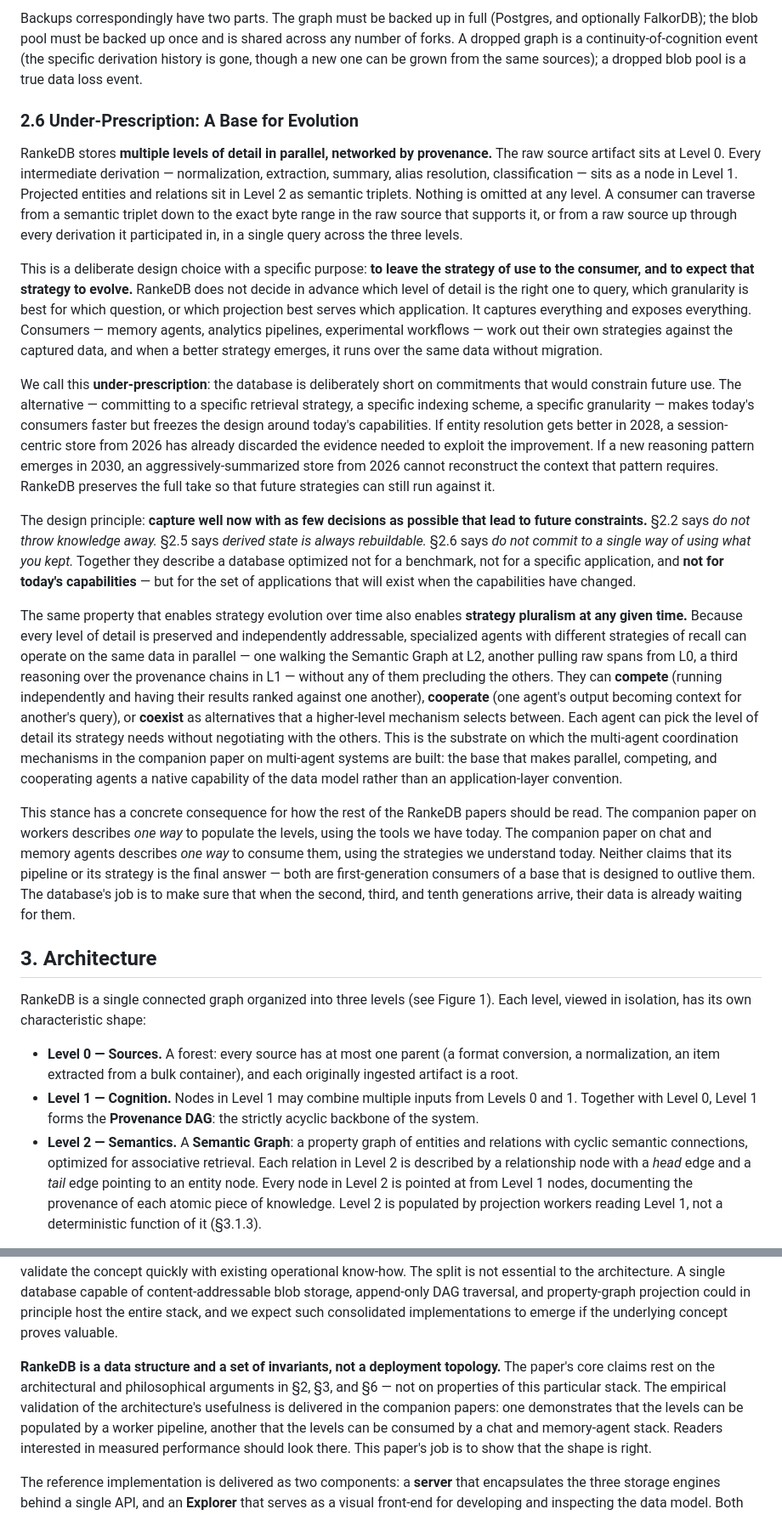
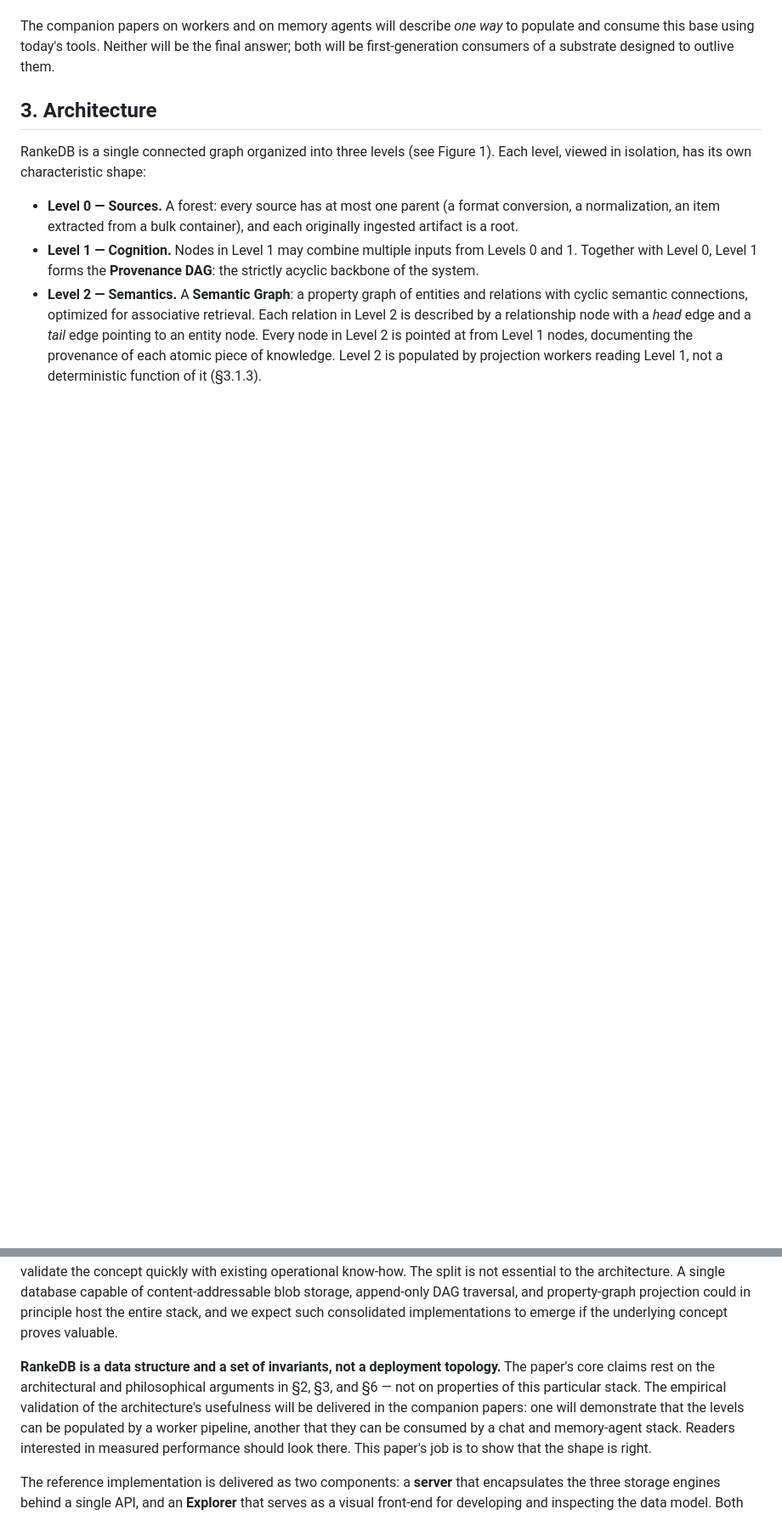
Before and after one commit to flocko-motion/atlas, a Markdown page: papers/01-rankedb/rankedb.md, 2 parts joined by grey strips. Shown at 85% size. GitHub-like rendering; blank space fills up the shorter version.

```diff
--- a/papers/01-rankedb/rankedb.md
+++ b/papers/01-rankedb/rankedb.md
@@ -249,37 +245,5 @@ This enables experimentation, A/B testing of worker pipelines, and isolated deve
-Backups correspondingly have two parts.
-The graph must be backed up in full (Postgres, and optionally FalkorDB); the blob pool must be backed up once and is shared across any number of forks.
-A dropped graph is a continuity-of-cognition event (the specific derivation history is gone, though a new one can be grown from the same sources); a dropped blob pool is a true data loss event.
-
-### 2.6 Under-Prescription: A Base for Evolution
-
-RankeDB stores **multiple levels of detail in parallel, networked by provenance.** The raw source artifact sits at Level 0.
-Every intermediate derivation — normalization, extraction, summary, alias resolution, classification — sits as a node in Level 1.
-Projected entities and relations sit in Level 2 as semantic triplets.
-Nothing is omitted at any level.
-A consumer can traverse from a semantic triplet down to the exact byte range in the raw source that supports it, or from a raw source up through every derivation it participated in, in a single query across the three levels.
-
-This is a deliberate design choice with a specific purpose: **to leave the strategy of use to the consumer, and to expect that strategy to evolve.** RankeDB does not decide in advance which level of detail is the right one to query, which granularity is best for which question, or which projection best serves which application.
-It captures everything and exposes everything.
-Consumers — memory agents, analytics pipelines, experimental workflows — work out their own strategies against the captured data, and when a better strategy emerges, it runs over the same data without migration.
-
-We call this **under-prescription**: the database is deliberately short on commitments that would constrain future use.
-The alternative — committing to a specific retrieval strategy, a specific indexing scheme, a specific granularity — makes today's consumers faster but freezes the design around today's capabilities.
-If entity resolution gets better in 2028, a session-centric store from 2026 has already discarded the evidence needed to exploit the improvement.
-If a new reasoning pattern emerges in 2030, an aggressively-summarized store from 2026 cannot reconstruct the context that pattern requires.
-RankeDB preserves the full take so that future strategies can still run against it.
-
-The design principle: **capture well now with as few decisions as possible that lead to future constraints.** §2.2 says *do not throw knowledge away.* §2.5 says *derived state is always rebuildable.* §2.6 says *do not commit to a single way of using what you kept.* Together they describe a database optimized not for a benchmark, not for a specific application, and **not for today's capabilities** — but for the set of applications that will exist when the capabilities have changed.
-
-The same property that enables strategy evolution over time also enables **strategy pluralism at any given time.** Because every level of detail is preserved and independently addressable, specialized agents with different strategies of recall can operate on the same data in parallel — one walking the Semantic Graph at L2, another pulling raw spans from L0, a third reasoning over the provenance chains in L1 — without any of them precluding the others.
-They can **compete** (running independently and having their results ranked against one another), **cooperate** (one agent's output becoming context for another's query), or **coexist** as alternatives that a higher-level mechanism selects between.
-Each agent can pick the level of detail its strategy needs without negotiating with the others.
-This is the substrate on which the multi-agent coordination mechanisms in the companion paper on multi-agent systems are built: the base that makes parallel, competing, and cooperating agents a native capability of the data model rather than an application-layer convention.
-
-This stance has a concrete consequence for how the rest of the RankeDB papers should be read.
-The companion paper on workers describes *one way* to populate the levels, using the tools we have today.
-The companion paper on chat and memory agents describes *one way* to consume them, using the strategies we understand today.
-Neither claims that its pipeline or its strategy is the final answer — both are first-generation consumers of a base that is designed to outlive them.
-The database's job is to make sure that when the second, third, and tenth generations arrive, their data is already waiting for them.
+The companion papers on workers and on memory agents will describe *one way* to populate and consume this base using today's tools.
+Neither will be the final answer; both will be first-generation consumers of a substrate designed to outlive them.
 
 ## 3. Architecture
 
@@ -505,7 +469,7 @@ The split is not essential to the architecture.
 A single database capable of content-addressable blob storage, append-only DAG traversal, and property-graph projection could in principle host the entire stack, and we expect such consolidated implementations to emerge if the underlying concept proves valuable.
 
 **RankeDB is a data structure and a set of invariants, not a deployment topology.** The paper's core claims rest on the architectural and philosophical arguments in §2, §3, and §6 — not on properties of this particular stack.
-The empirical validation of the architecture's usefulness is delivered in the companion papers: one demonstrates that the levels can be populated by a worker pipeline, another that the levels can be consumed by a chat and memory-agent stack.
+The empirical validation of the architecture's usefulness will be delivered in the companion papers: one will demonstrate that the levels can be populated by a worker pipeline, another that they can be consumed by a chat and memory-agent stack.
 Readers interested in measured performance should look there.
 This paper's job is to show that the shape is right.
 
```
Also changed, not shown: other parts of papers/01-rankedb/rankedb.md (+104 -83 lines).
